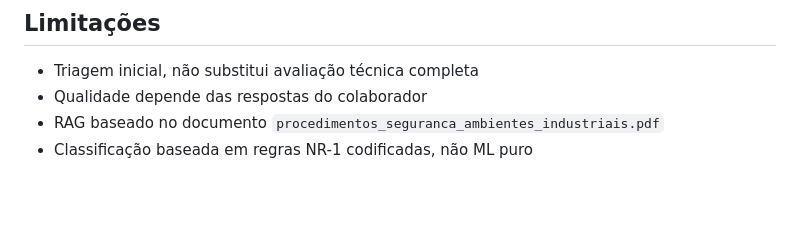
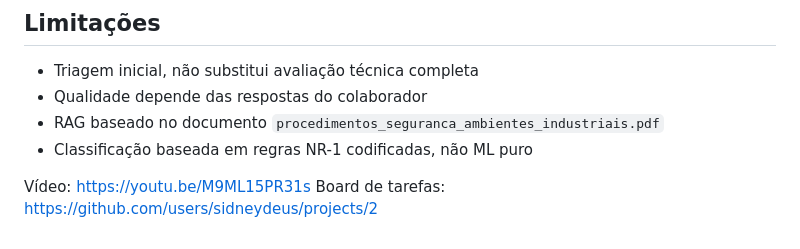
Before and after one commit to sidneydeus/nr1-system-v2, a Markdown page: README.md, the part around the change. GitHub-like rendering; blank space fills up the shorter version.

Commit message:
docs: add project links to README

```diff
--- a/README.md
+++ b/README.md
@@ -422,3 +422,6 @@ docker compose restart nr1-agent
 - Qualidade depende das respostas do colaborador
 - RAG baseado no documento `procedimentos_seguranca_ambientes_industriais.pdf`
 - Classificação baseada em regras NR-1 codificadas, não ML puro
+
+Vídeo: https://youtu.be/M9ML15PR31s
+Board de tarefas: https://github.com/users/sidneydeus/projects/2
```
